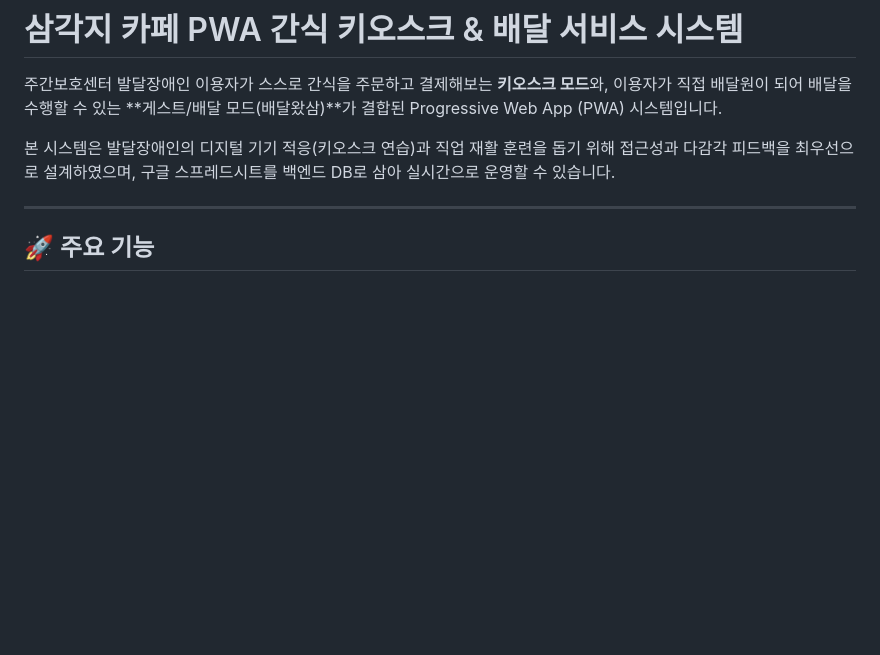
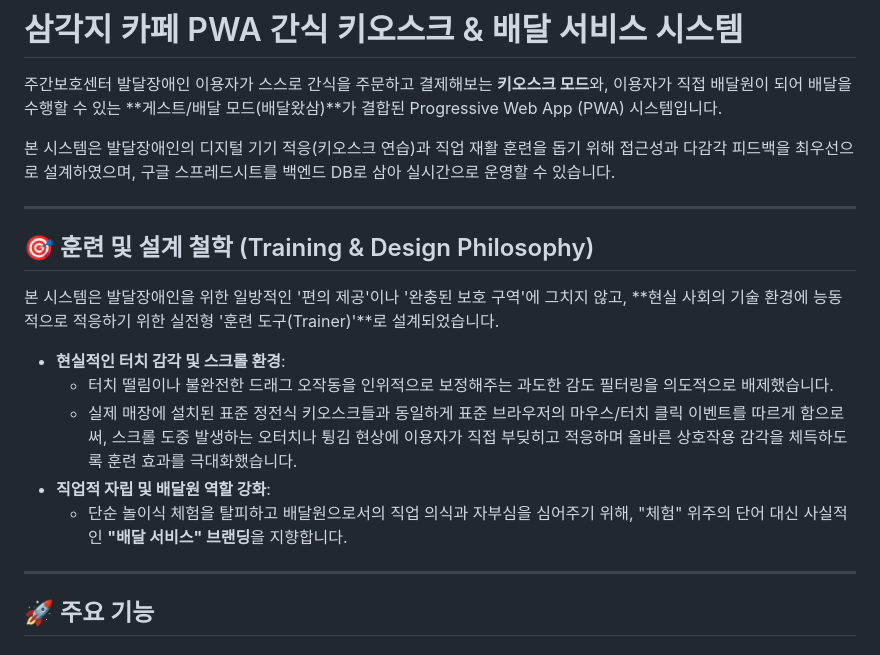
Before and after one commit to cideryman/kiosk-trainer, a Markdown page: README.md, the part around the change. Drawn GitHub-style; blank space fills up the shorter version.

Commit message:
README에 키오스크 훈련 및 설계 철학 추가

```diff
--- a/README.md
+++ b/README.md
@@ -3,6 +3,18 @@
 주간보호센터 발달장애인 이용자가 스스로 간식을 주문하고 결제해보는 **키오스크 모드**와, 이용자가 직접 배달원이 되어 배달을 수행할 수 있는 **게스트/배달 모드(배달왔삼)**가 결합된 Progressive Web App (PWA) 시스템입니다.
 
 본 시스템은 발달장애인의 디지털 기기 적응(키오스크 연습)과 직업 재활 훈련을 돕기 위해 접근성과 다감각 피드백을 최우선으로 설계하였으며, 구글 스프레드시트를 백엔드 DB로 삼아 실시간으로 운영할 수 있습니다.
+
+---
+
+## 🎯 훈련 및 설계 철학 (Training & Design Philosophy)
+
+본 시스템은 발달장애인을 위한 일방적인 '편의 제공'이나 '완충된 보호 구역'에 그치지 않고, **현실 사회의 기술 환경에 능동적으로 적응하기 위한 실전형 '훈련 도구(Trainer)'**로 설계되었습니다.
+
+* **현실적인 터치 감각 및 스크롤 환경**:
+  - 터치 떨림이나 불완전한 드래그 오작동을 인위적으로 보정해주는 과도한 감도 필터링을 의도적으로 배제했습니다.
+  - 실제 매장에 설치된 표준 정전식 키오스크들과 동일하게 표준 브라우저의 마우스/터치 클릭 이벤트를 따르게 함으로써, 스크롤 도중 발생하는 오터치나 튕김 현상에 이용자가 직접 부딪히고 적응하며 올바른 상호작용 감각을 체득하도록 훈련 효과를 극대화했습니다.
+* **직업적 자립 및 배달원 역할 강화**:
+  - 단순 놀이식 체험을 탈피하고 배달원으로서의 직업 의식과 자부심을 심어주기 위해, "체험" 위주의 단어 대신 사실적인 **"배달 서비스" 브랜딩**을 지향합니다.
 
 ---
 
```
